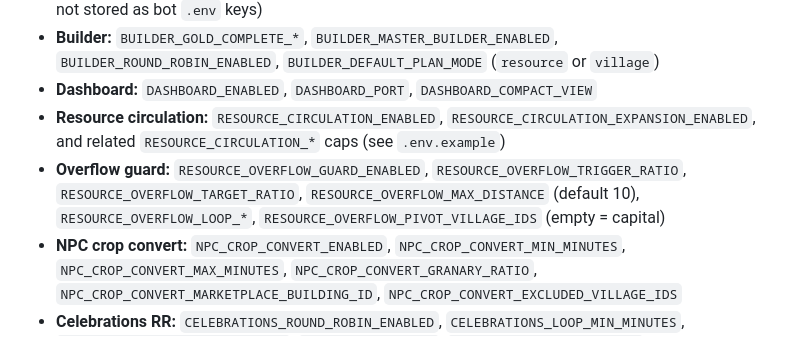
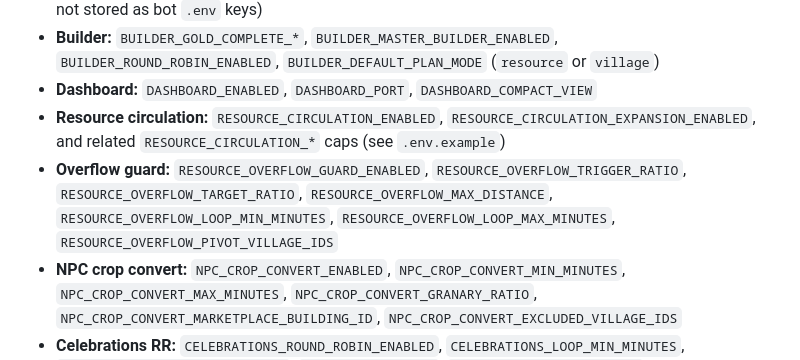
Before and after one commit to surgeon13/nexian-dani, a Markdown page: README.md, the part around the change. GitHub-like rendering.

```diff
--- a/README.md
+++ b/README.md
@@ -416,7 +416,7 @@ Expansion **need_settlement_resources** behaves similarly: circulation may help
 - **Builder:** `BUILDER_GOLD_COMPLETE_*`, `BUILDER_MASTER_BUILDER_ENABLED`, `BUILDER_ROUND_ROBIN_ENABLED`, `BUILDER_DEFAULT_PLAN_MODE` (`resource` or `village`)
 - **Dashboard:** `DASHBOARD_ENABLED`, `DASHBOARD_PORT`, `DASHBOARD_COMPACT_VIEW`
 - **Resource circulation:** `RESOURCE_CIRCULATION_ENABLED`, `RESOURCE_CIRCULATION_EXPANSION_ENABLED`, and related `RESOURCE_CIRCULATION_*` caps (see `.env.example`)
-- **Overflow guard:** `RESOURCE_OVERFLOW_GUARD_ENABLED`, `RESOURCE_OVERFLOW_TRIGGER_RATIO`, `RESOURCE_OVERFLOW_TARGET_RATIO`, `RESOURCE_OVERFLOW_MAX_DISTANCE` (default 10), `RESOURCE_OVERFLOW_LOOP_*`, `RESOURCE_OVERFLOW_PIVOT_VILLAGE_IDS` (empty = capital)
+- **Overflow guard:** `RESOURCE_OVERFLOW_GUARD_ENABLED`, `RESOURCE_OVERFLOW_TRIGGER_RATIO`, `RESOURCE_OVERFLOW_TARGET_RATIO`, `RESOURCE_OVERFLOW_MAX_DISTANCE`, `RESOURCE_OVERFLOW_LOOP_MIN_MINUTES`, `RESOURCE_OVERFLOW_LOOP_MAX_MINUTES`, `RESOURCE_OVERFLOW_PIVOT_VILLAGE_IDS`
 - **NPC crop convert:** `NPC_CROP_CONVERT_ENABLED`, `NPC_CROP_CONVERT_MIN_MINUTES`, `NPC_CROP_CONVERT_MAX_MINUTES`, `NPC_CROP_CONVERT_GRANARY_RATIO`, `NPC_CROP_CONVERT_MARKETPLACE_BUILDING_ID`, `NPC_CROP_CONVERT_EXCLUDED_VILLAGE_IDS`
 - **Celebrations RR:** `CELEBRATIONS_ROUND_ROBIN_ENABLED`, `CELEBRATIONS_LOOP_MIN_MINUTES`, `CELEBRATIONS_LOOP_MAX_MINUTES`, `CELEBRATIONS_TYPE`, `CELEBRATIONS_QUEUE_DEPTH` (1 or 2, default 1), `CELEBRATIONS_INCLUDED_VILLAGE_IDS`, `CELEBRATIONS_EXCLUDED_VILLAGE_IDS`
 - **Raid evacuation:** `RAID_EVACUATION_ENABLED`, `RAID_EVACUATION_TRIGGER_MINUTES`, `RAID_EVACUATION_RESERVE_PER_RESOURCE`, `RAID_EVACUATION_PIVOT_VILLAGE_IDS`, … (see `.env.example`)
```
